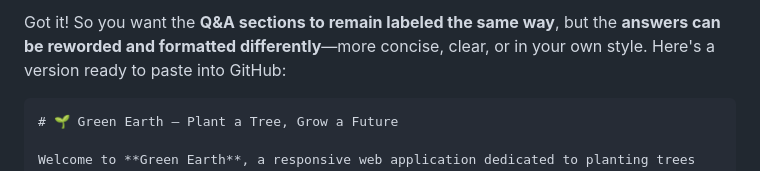
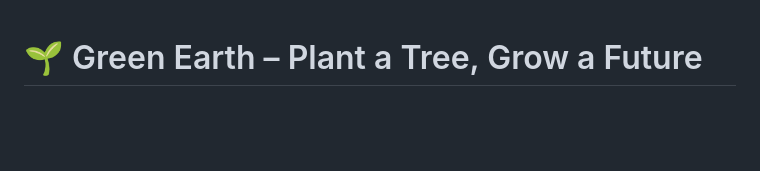
Before and after one commit to nasablueberry/a5-project, a Markdown page: README.md, the part around the change. Rendered like a GitHub page; blank space fills up the shorter version.

`````diff
--- a/README.md
+++ b/README.md
@@ -1,6 +1,3 @@
-Got it! So you want the **Q\&A sections to remain labeled the same way**, but the **answers can be reworded and formatted differently**—more concise, clear, or in your own style. Here's a version ready to paste into GitHub:
-
-````markdown
 # 🌱 Green Earth – Plant a Tree, Grow a Future
 
 Welcome to **Green Earth**, a responsive web application dedicated to planting trees and promoting environmental conservation. Browse trees by category, add them to your cart, and help make the planet greener—right from your browser.
`````
